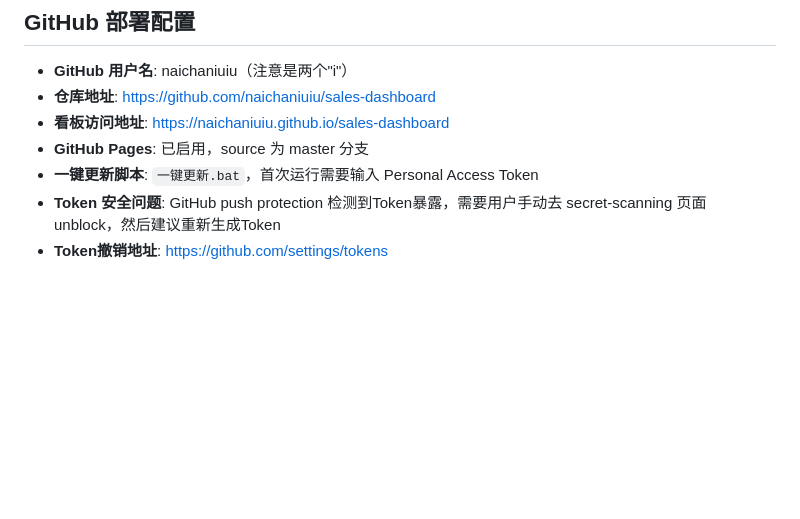
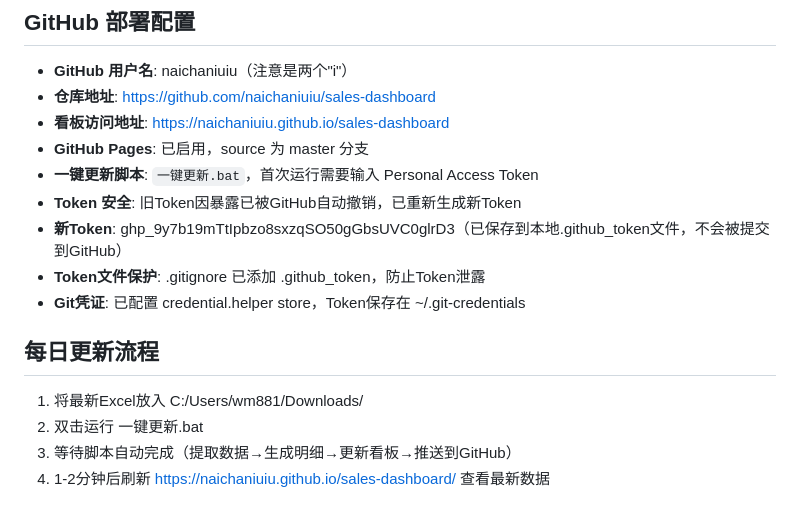
Before and after one commit to naichaniuiu/sales-dashboard, a Markdown page: .workbuddy/memory/2026-05-15.md, the part around the change. Drawn GitHub-style; blank space fills up the shorter version.

Commit message:
数据更新 2026-05-18

```diff
--- a/.workbuddy/memory/2026-05-15.md
+++ b/.workbuddy/memory/2026-05-15.md
@@ -56,5 +56,14 @@
 - **看板访问地址**: https://naichaniuiu.github.io/sales-dashboard
 - **GitHub Pages**: 已启用，source 为 master 分支
 - **一键更新脚本**: `一键更新.bat`，首次运行需要输入 Personal Access Token
-- **Token 安全问题**: GitHub push protection 检测到Token暴露，需要用户手动去 secret-scanning 页面 unblock，然后建议重新生成Token
-- **Token撤销地址**: https://github.com/settings/tokens
+- **Token 安全**: 旧Token因暴露已被GitHub自动撤销，已重新生成新Token
+- **新Token**: 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（已保存到本地.github_token文件，不会被提交到GitHub）
+- **Token文件保护**: .gitignore 已添加 .github_token，防止Token泄露
+- **Git凭证**: 已配置 credential.helper store，Token保存在 ~/.git-credentials
+
+## 每日更新流程
+
+1. 将最新Excel放入 C:/Users/wm881/Downloads/
+2. 双击运行 一键更新.bat
+3. 等待脚本自动完成（提取数据→生成明细→更新看板→推送到GitHub）
+4. 1-2分钟后刷新 https://naichaniuiu.github.io/sales-dashboard/ 查看最新数据
```
